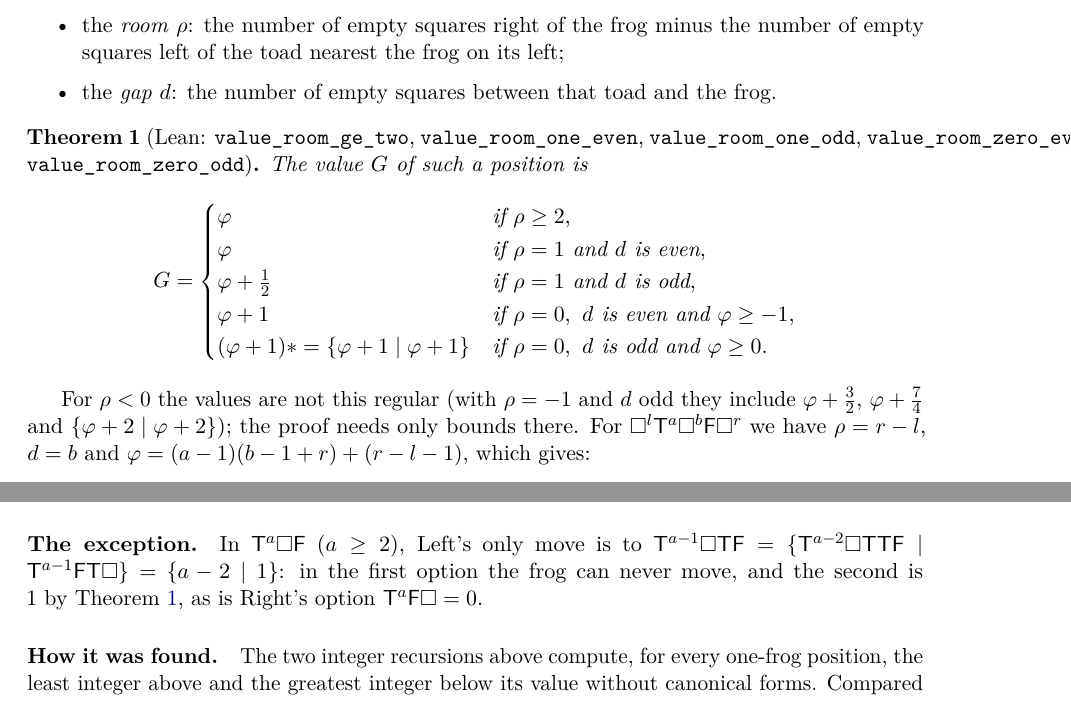
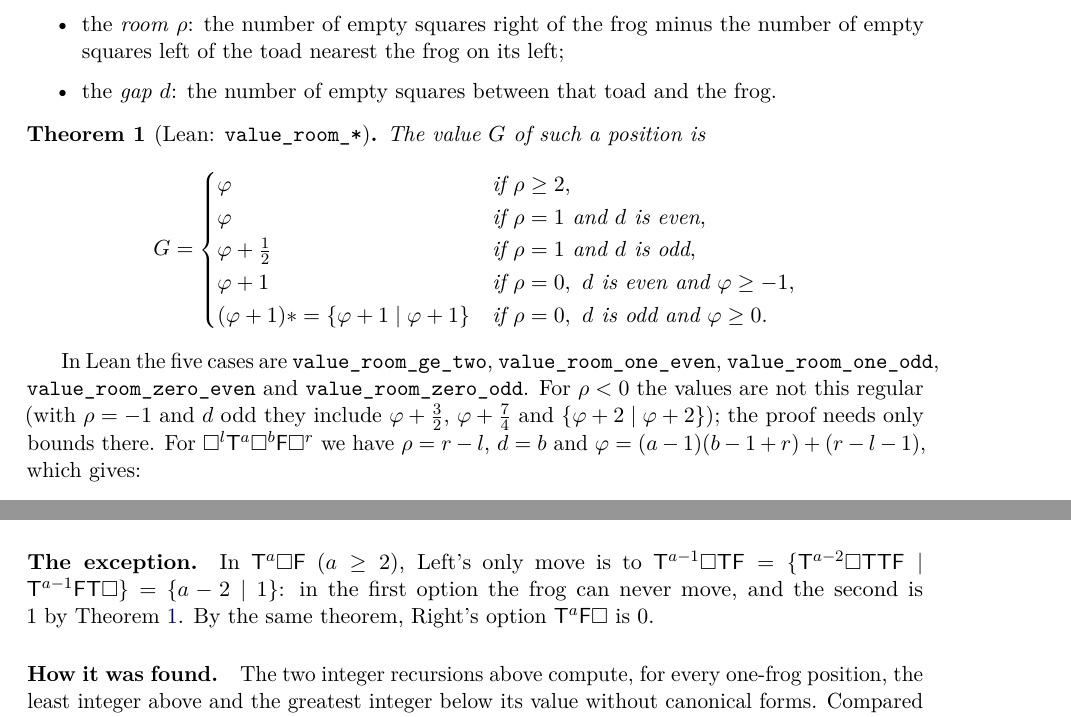
Before and after one commit to calr3/toads-and-frogs-erickson, a LaTeX paper (paper/new_results.tex): two parts of pages 3 and 4 of 11, joined at a grey line, cut so that both start at the same text. Compiled offline with pdfLaTeX.

```diff
--- a/paper/new_results.tex
+++ b/paper/new_results.tex
@@ -5,6 +5,7 @@
 \usepackage[margin=2.6cm]{geometry}
 \usepackage{amsmath,amssymb,amsthm,mathtools}
 \usepackage{microtype}
+\emergencystretch=2em
 \usepackage{booktabs}
 \usepackage[table]{xcolor}
 \usepackage{enumitem}
@@ -149,8 +150,7 @@
 \item the \emph{gap} $d$: the number of empty squares between that toad and the frog.
 \end{itemize}
 
-\begin{theorem}[Lean: \lean{value\_room\_ge\_two}, \lean{value\_room\_one\_even},
-\lean{value\_room\_one\_odd}, \lean{value\_room\_zero\_even}, \lean{value\_room\_zero\_odd}]
+\begin{theorem}[Lean: \lean{value\_room\_*}]
 \label{thm:onefrog}
 The value $G$ of such a position is
 \[
@@ -164,6 +164,10 @@
 \]
 \end{theorem}
 
+In Lean the five cases are
+\lean{value\_room\_ge\_two}, \lean{value\_room\_one\_even},
+\lean{value\_room\_one\_odd}, \lean{value\_room\_zero\_even} and
+\lean{value\_room\_zero\_odd}.
 For $\rho<0$ the values are not this regular (with $\rho=-1$ and $d$ odd they include
 $\varphi+\frac32$, $\varphi+\frac74$ and $\{\varphi+2\mid\varphi+2\}$); the proof needs only bounds
 there. For $\E^l\Tt^a\E^b\Ff\E^r$ we have $\rho=r-l$, $d=b$ and
@@ -242,8 +246,8 @@
 
 \paragraph{The exception.} In $\Tt^a\E\Ff$ ($a\ge2$), Left's only move is to
 $\Tt^{a-1}\E\Tt\Ff=\{\Tt^{a-2}\E\Tt\Tt\Ff\mid\Tt^{a-1}\Ff\Tt\E\}=\{a-2\mid1\}$: in the first option
-the frog can never move, and the second is $1$ by Theorem~\ref{thm:onefrog}, as is Right's option
-$\Tt^a\Ff\E=0$.
+the frog can never move, and the second is $1$ by Theorem~\ref{thm:onefrog}. By the same theorem, Right's option
+$\Tt^a\Ff\E$ is $0$.
 
 \paragraph{How it was found.} The two integer recursions above compute, for every one-frog
 position, the least integer above and the greatest integer below its value without canonical
```
Also changed, not shown: paper/new_results.pdf, paper/new_results.tex (8 more changed lines).
